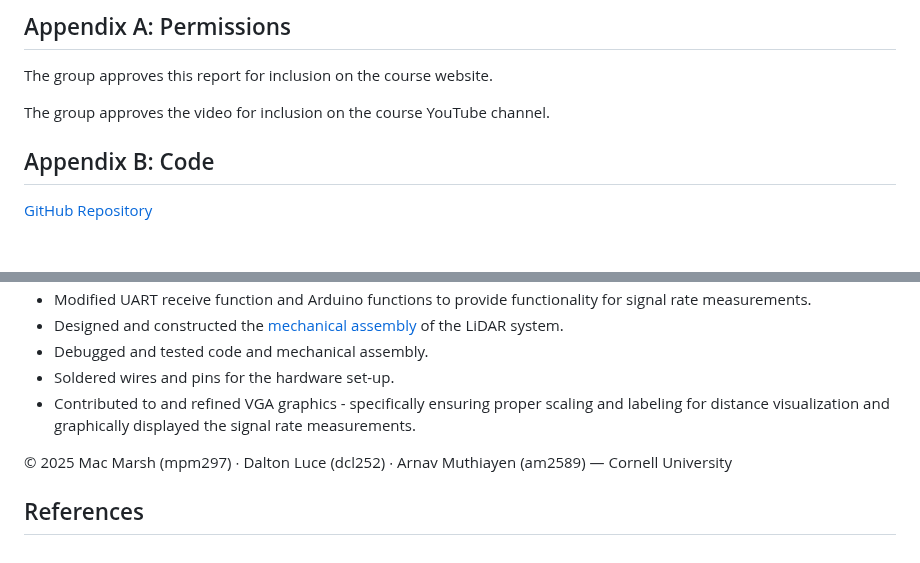
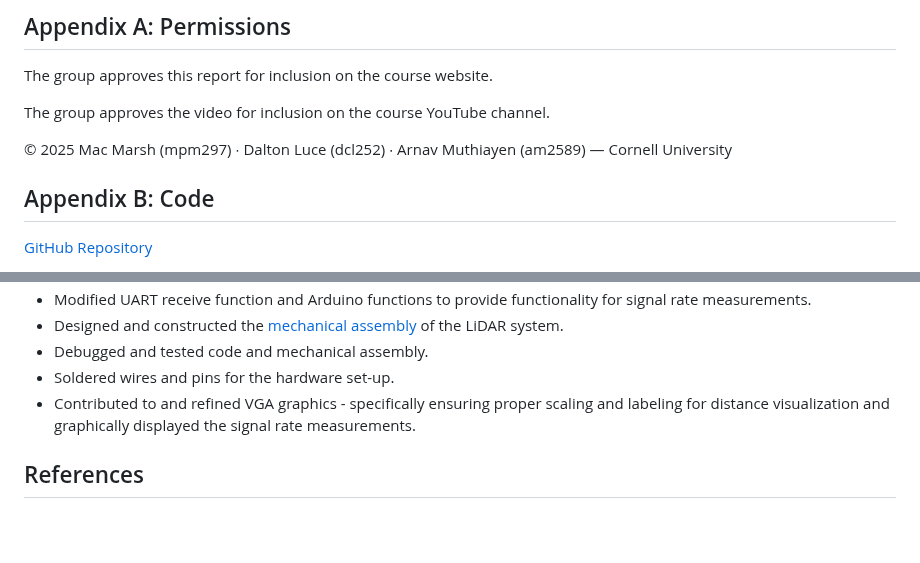
Before and after one commit to da-luce/ece4760_final_project, a Markdown page: webpage/index.md, 2 parts joined by grey strips. Rendered like a GitHub page; blank space fills up the shorter version.

Commit message:
move copyright back to appendix A

```diff
--- a/webpage/index.md
+++ b/webpage/index.md
@@ -449,6 +449,8 @@ The group approves this report for inclusion on the course website.
 
 The group approves the video for inclusion on the course YouTube channel.
 
+© 2025 Mac Marsh (mpm297) ∙ Dalton Luce (dcl252) ∙ Arnav Muthiayen (am2589) — Cornell University
+
 ## Appendix B: Code
 
 [GitHub Repository](https://github.com/da-luce/ece4760_final_project)
@@ -529,6 +531,4 @@ The group approves the video for inclusion on the course YouTube channel.
 - Soldered wires and pins for the hardware set-up.
 - Contributed to and refined VGA graphics - specifically ensuring proper scaling and labeling for distance visualization and graphically displayed the signal rate measurements.
 
-© 2025 Mac Marsh (mpm297) ∙ Dalton Luce (dcl252) ∙ Arnav Muthiayen (am2589) — Cornell University
-
 ## References
```
